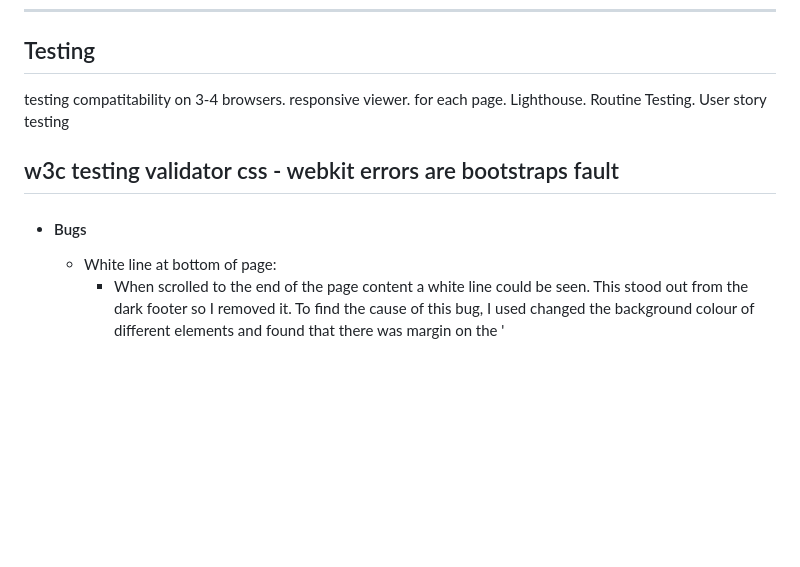
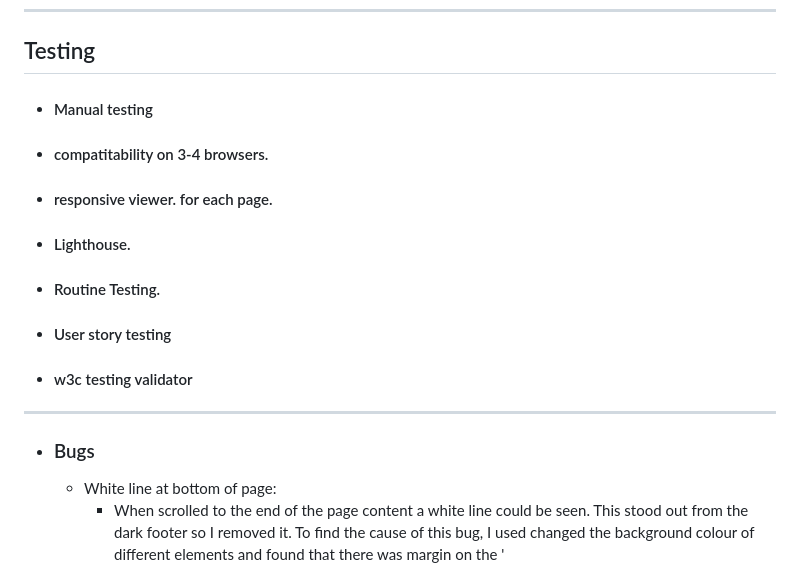
Before and after one commit to secarrel/rupera-vineyard, a Markdown page: README.md, the part around the change printed below. Rendered like a GitHub page; blank space fills up the shorter version.

```diff
--- a/README.md
+++ b/README.md
@@ -257,18 +257,16 @@ The site can be accessed by this [link](https://secarrel.github.io/rupera-vineya
 ---
 
 ## Testing
-testing
-compatitability on 3-4 browsers.
-responsive viewer. for each page.
-Lighthouse.
-Routine Testing.
-User story testing
-
-w3c testing validator
-css - webkit errors are bootstraps fault
++ #### Manual testing
++ #### compatitability on 3-4 browsers.
++ #### responsive viewer. for each page.
++ #### Lighthouse.
++ #### Routine Testing.
++ #### User story testing
++ #### w3c testing validator
 ---
 
-+ #### Bugs
++ ### Bugs
     - White line at bottom of page:
         + When scrolled to the end of the page content a white line could be seen. This stood out from the dark footer so I removed it. To find the cause of this bug, I used changed the background colour of different elements and found that there was margin on the '<ul>' element which contained the social media links in the footer. I set this margin to '0' and this fixed the bug.
         ![White Line](documentation\read_me_images\white_line_bug.png)
```
Also changed, not shown: other parts of README.md (+3 -0 lines), documentation/read_me_images/label_misaligned1.png (added), documentation/read_me_images/label_misaligned2.png (added).
